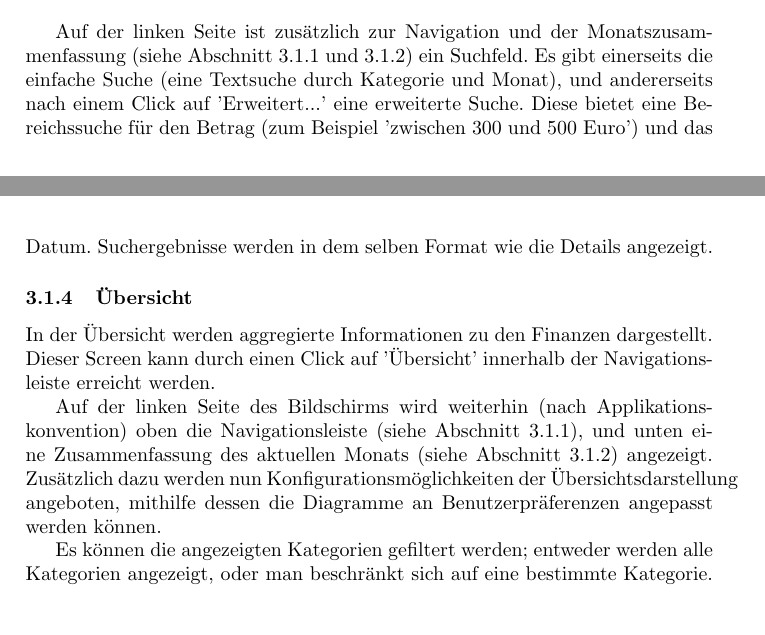
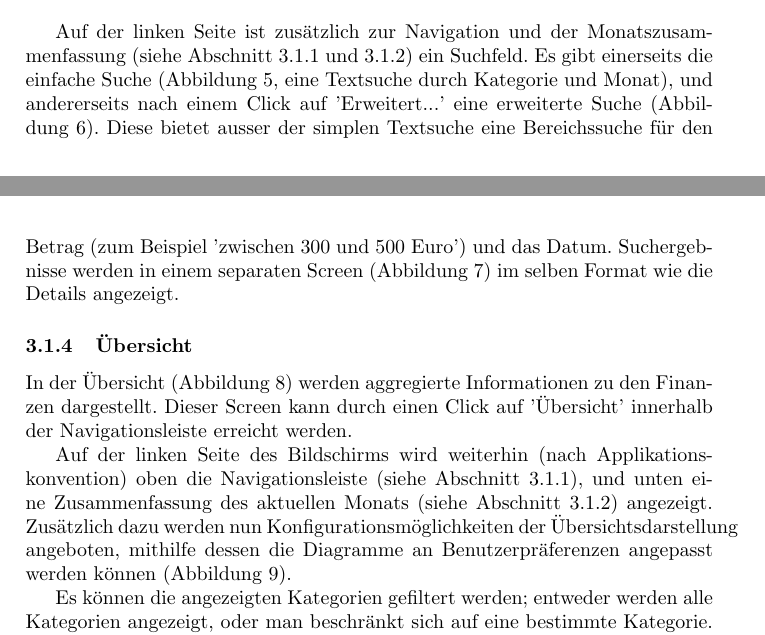
Before and after one commit to schuay/iixd, a LaTeX document (task2/iixd2.tex, which reads task2/konzept.tex): two parts of pages 9 and 10 of 14, joined at a grey line, cut so that both start at the same text, the shorter picture padded with empty space. Compiled offline with pdfLaTeX.

Commit message:
Add references to figures

```diff
--- a/task2/konzept.tex
+++ b/task2/konzept.tex
@@ -110,8 +110,8 @@ rot angezeigt wird.
 \label{fig:web_search}
 \end{figure}
 
-Auf der linken Seite ist zusätzlich zur Navigation und der Monatszusammenfassung (siehe Abschnitt \ref{subsubsection:navigation} und \ref{subsubsection:aktuelles_monat}) ein Suchfeld. Es gibt einerseits die einfache Suche (eine Textsuche durch Kategorie und Monat), und andererseits nach einem Click auf
-'Erweitert...' eine erweiterte Suche. Diese bietet eine Bereichssuche für den Betrag (zum Beispiel 'zwischen 300 und 500 Euro') und das Datum. Suchergebnisse werden in dem selben Format wie die Details angezeigt.
+Auf der linken Seite ist zusätzlich zur Navigation und der Monatszusammenfassung (siehe Abschnitt \ref{subsubsection:navigation} und \ref{subsubsection:aktuelles_monat}) ein Suchfeld. Es gibt einerseits die einfache Suche (Abbildung \ref{fig:web_simple_search}, eine Textsuche durch Kategorie und Monat), und andererseits nach einem Click auf
+'Erweitert...' eine erweiterte Suche (Abbildung \ref{fig:web_advanced_search}). Diese bietet ausser der simplen Textsuche eine Bereichssuche für den Betrag (zum Beispiel 'zwischen 300 und 500 Euro') und das Datum. Suchergebnisse werden in einem separaten Screen (Abbildung \ref{fig:web_search}) im selben Format wie die Details angezeigt.
 
 \subsubsection{Übersicht}
 
@@ -122,7 +122,7 @@ Auf der linken Seite ist zusätzlich zur Navigation und der Monatszusammenfassun
 \label{fig:web_uebersicht}
 \end{figure}
 
-In der Übersicht werden aggregierte Informationen zu den Finanzen dargestellt.
+In der Übersicht (Abbildung \ref{fig:web_uebersicht}) werden aggregierte Informationen zu den Finanzen dargestellt.
 Dieser Screen kann durch einen Click auf 'Übersicht' innerhalb der
 Navigationsleiste erreicht werden.
 
@@ -132,7 +132,7 @@ Applikationskonvention) oben die Navigationsleiste (siehe Abschnitt
 Monats (siehe Abschnitt \ref{subsubsection:aktuelles_monat}) angezeigt.
 Zusätzlich dazu werden nun Konfigurationsmöglichkeiten der
 Übersichtsdarstellung angeboten, mithilfe dessen die Diagramme an
-Benutzerpräferenzen angepasst werden können.
+Benutzerpräferenzen angepasst werden können (Abbildung \ref{fig:web_display_settings}).
 
 \begin{figure}[htl]
 \centering
```
